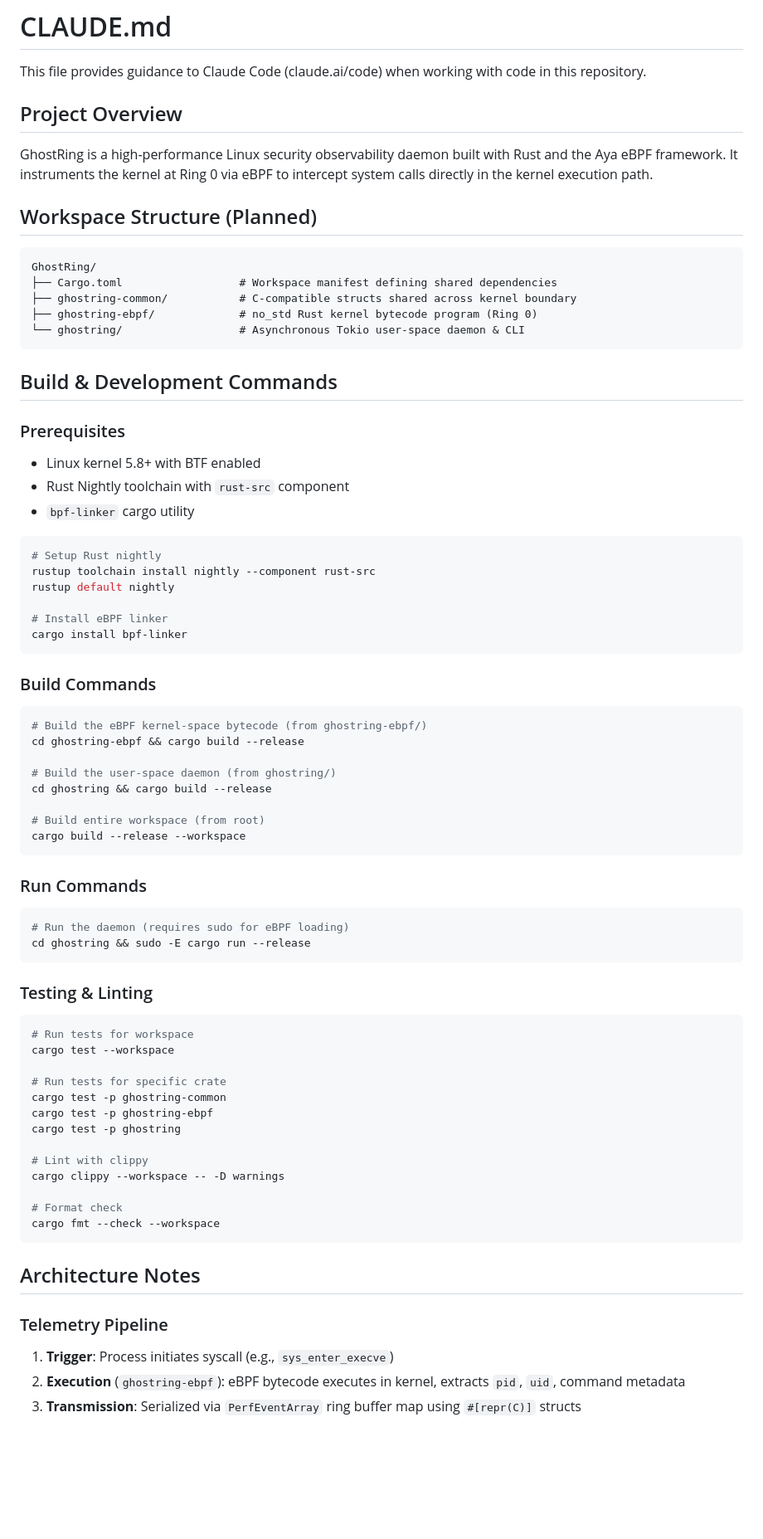
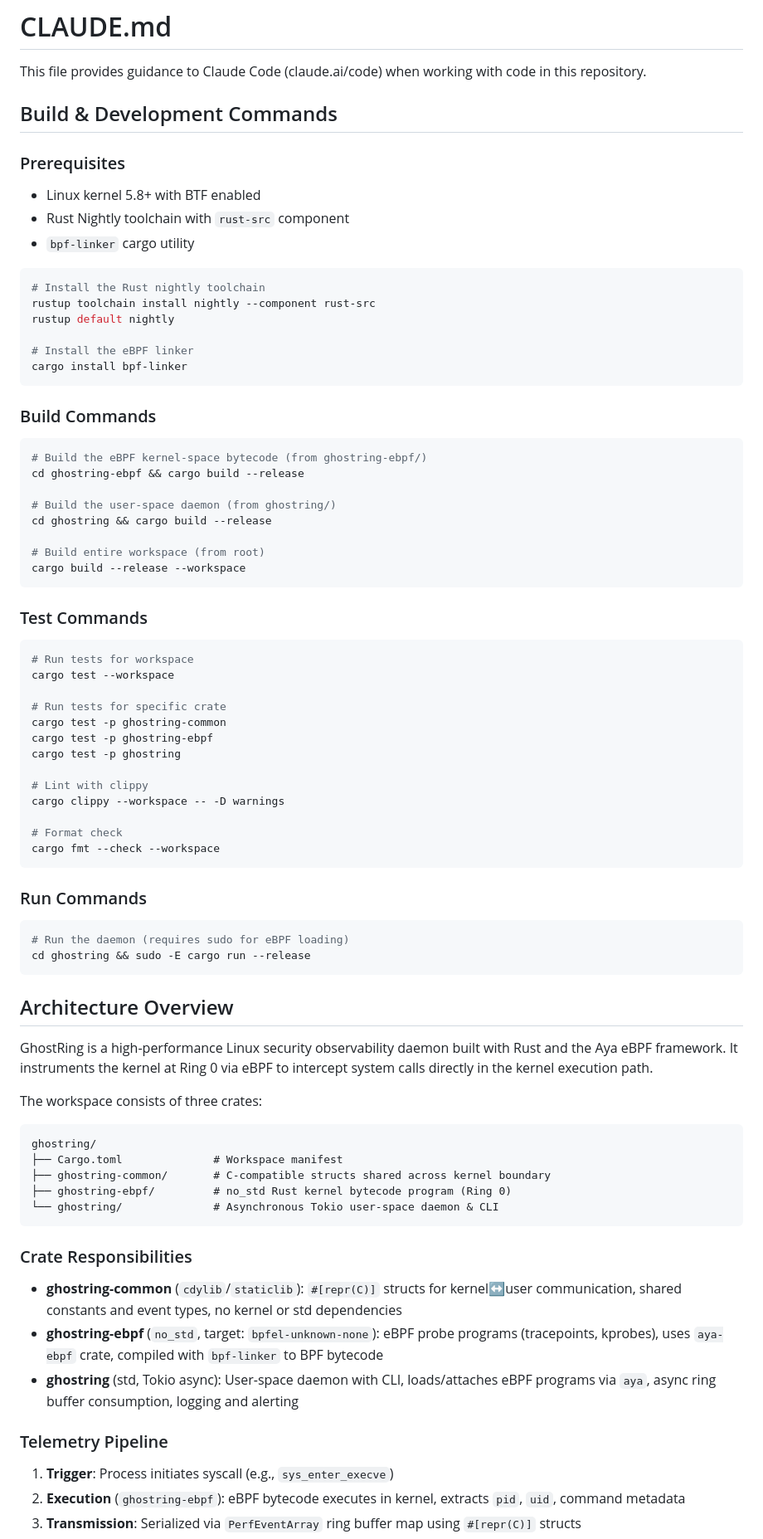
Before and after one commit to ankur3-101106/GhostRing, a Markdown page: CLAUDE.md, the part around one of its changes. Shown at 83% size. GitHub-like rendering; blank space fills up the shorter version.

````diff
--- a/CLAUDE.md
+++ b/CLAUDE.md
@@ -1,20 +1,6 @@
 # CLAUDE.md
 
 This file provides guidance to Claude Code (claude.ai/code) when working with code in this repository.
-
-## Project Overview
-
-GhostRing is a high-performance Linux security observability daemon built with Rust and the Aya eBPF framework. It instruments the kernel at Ring 0 via eBPF to intercept system calls directly in the kernel execution path.
-
-## Workspace Structure (Planned)
-
-```
-GhostRing/
-├── Cargo.toml                  # Workspace manifest defining shared dependencies
-├── ghostring-common/           # C-compatible structs shared across kernel boundary
-├── ghostring-ebpf/             # no_std Rust kernel bytecode program (Ring 0)
-└── ghostring/                  # Asynchronous Tokio user-space daemon & CLI
-```
 
 ## Build & Development Commands
 
@@ -24,11 +10,11 @@ GhostRing/
 - `bpf-linker` cargo utility
 
 ```bash
-# Setup Rust nightly
+# Install the Rust nightly toolchain
 rustup toolchain install nightly --component rust-src
 rustup default nightly
 
-# Install eBPF linker
+# Install the eBPF linker
 cargo install bpf-linker
 ```
 
@@ -45,14 +31,7 @@ cd ghostring && cargo build --release
 cargo build --release --workspace
 ```
 
-### Run Commands
-
-```bash
-# Run the daemon (requires sudo for eBPF loading)
-cd ghostring && sudo -E cargo run --release
-```
-
-### Testing & Linting
+### Test Commands
 
 ```bash
 # Run tests for workspace
@@ -70,9 +49,35 @@ cargo clippy --workspace -- -D warnings
 cargo fmt --check --workspace
 ```
 
-## Architecture Notes
+### Run Commands
+
+```bash
+# Run the daemon (requires sudo for eBPF loading)
+cd ghostring && sudo -E cargo run --release
+```
+
+## Architecture Overview
+
+GhostRing is a high-performance Linux security observability daemon built with Rust and the Aya eBPF framework. It instruments the kernel at Ring 0 via eBPF to intercept system calls directly in the kernel execution path.
+
+The workspace consists of three crates:
+
+```
+ghostring/
+├── Cargo.toml              # Workspace manifest
+├── ghostring-common/       # C-compatible structs shared across kernel boundary
+├── ghostring-ebpf/         # no_std Rust kernel bytecode program (Ring 0)
+└── ghostring/              # Asynchronous Tokio user-space daemon & CLI
+```
+
+### Crate Responsibilities
+
+- **ghostring-common** (`cdylib`/`staticlib`): `#[repr(C)]` structs for kernel↔user communication, shared constants and event types, no kernel or std dependencies
+- **ghostring-ebpf** (`no_std`, target: `bpfel-unknown-none`): eBPF probe programs (tracepoints, kprobes), uses `aya-ebpf` crate, compiled with `bpf-linker` to BPF bytecode
+- **ghostring** (std, Tokio async): User-space daemon with CLI, loads/attaches eBPF programs via `aya`, async ring buffer consumption, logging and alerting
 
 ### Telemetry Pipeline
+
 1. **Trigger**: Process initiates syscall (e.g., `sys_enter_execve`)
 2. **Execution** (`ghostring-ebpf`): eBPF bytecode executes in kernel, extracts `pid`, `uid`, command metadata
 3. **Transmission**: Serialized via `PerfEventArray` ring buffer map using `#[repr(C)]` structs
````
Also changed, not shown: other parts of CLAUDE.md (+8 -38 lines).
